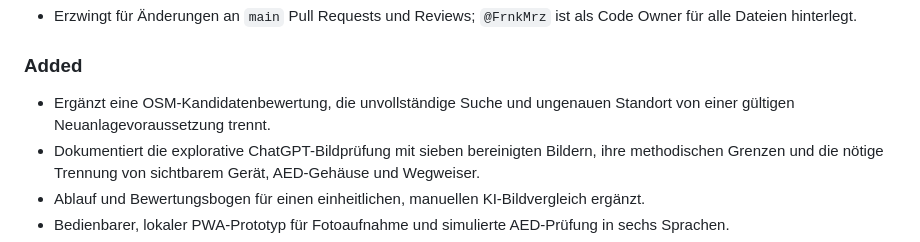
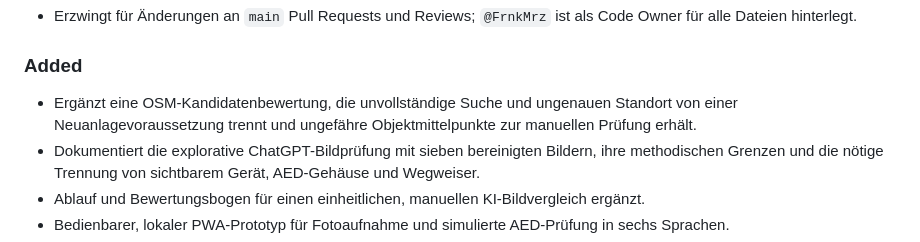
Before and after one commit to FrnkMrz/AEDjaeger, a Markdown page: CHANGELOG.md, the part around the change. GitHub-like rendering.

Commit message:
Dokumentiert Prüfung ungefähre OSM-Mittelpunkte

```diff
--- a/CHANGELOG.md
+++ b/CHANGELOG.md
@@ -17,7 +17,7 @@ Alle relevanten Änderungen an AEDjaeger werden hier nachvollziehbar festgehalte
 
 ### Added
 
-- Ergänzt eine OSM-Kandidatenbewertung, die unvollständige Suche und ungenauen Standort von einer gültigen Neuanlagevoraussetzung trennt.
+- Ergänzt eine OSM-Kandidatenbewertung, die unvollständige Suche und ungenauen Standort von einer Neuanlagevoraussetzung trennt und ungefähre Objektmittelpunkte zur manuellen Prüfung erhält.
 - Dokumentiert die explorative ChatGPT-Bildprüfung mit sieben bereinigten Bildern, ihre methodischen Grenzen und die nötige Trennung von sichtbarem Gerät, AED-Gehäuse und Wegweiser.
 - Ablauf und Bewertungsbogen für einen einheitlichen, manuellen KI-Bildvergleich ergänzt.
 - Bedienbarer, lokaler PWA-Prototyp für Fotoaufnahme und simulierte AED-Prüfung in sechs Sprachen.
```
